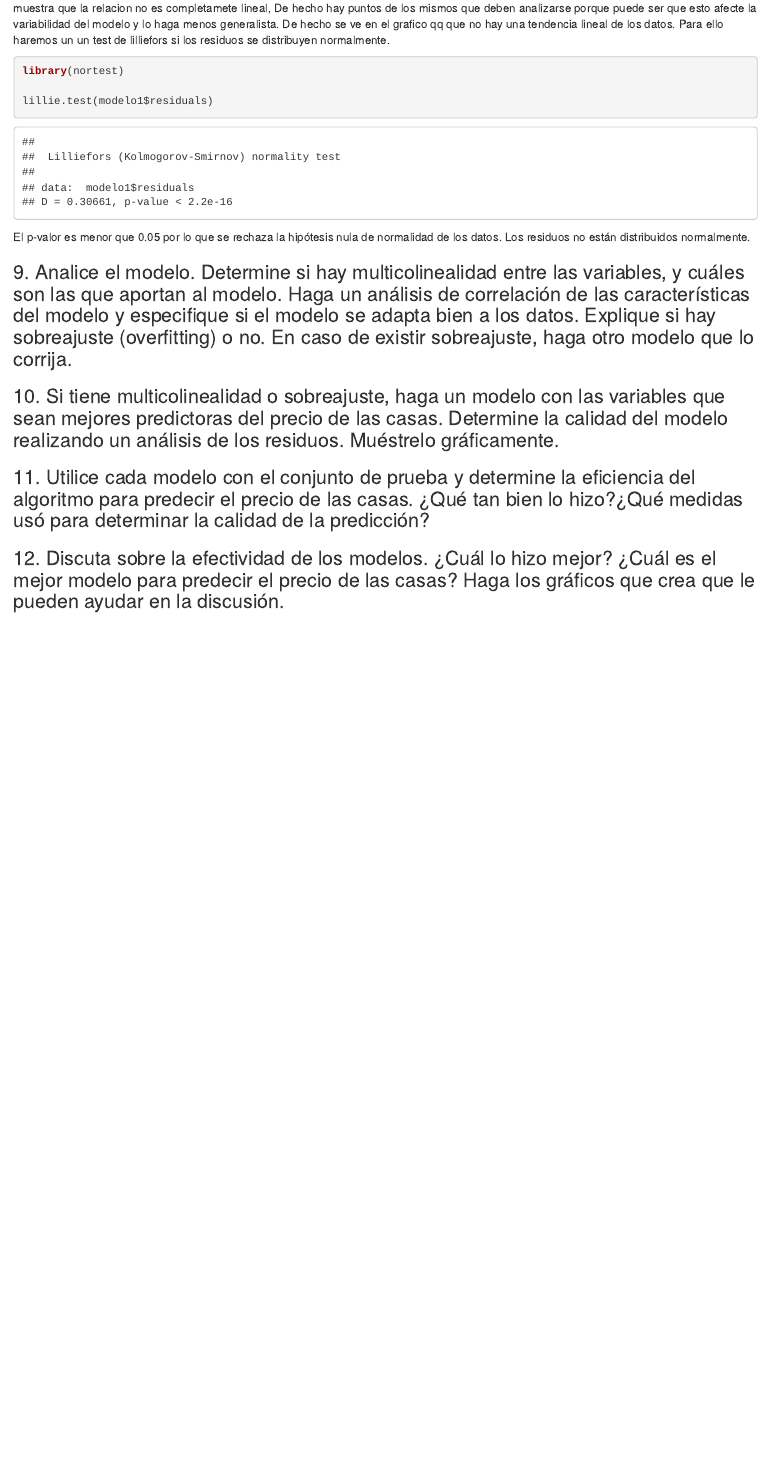
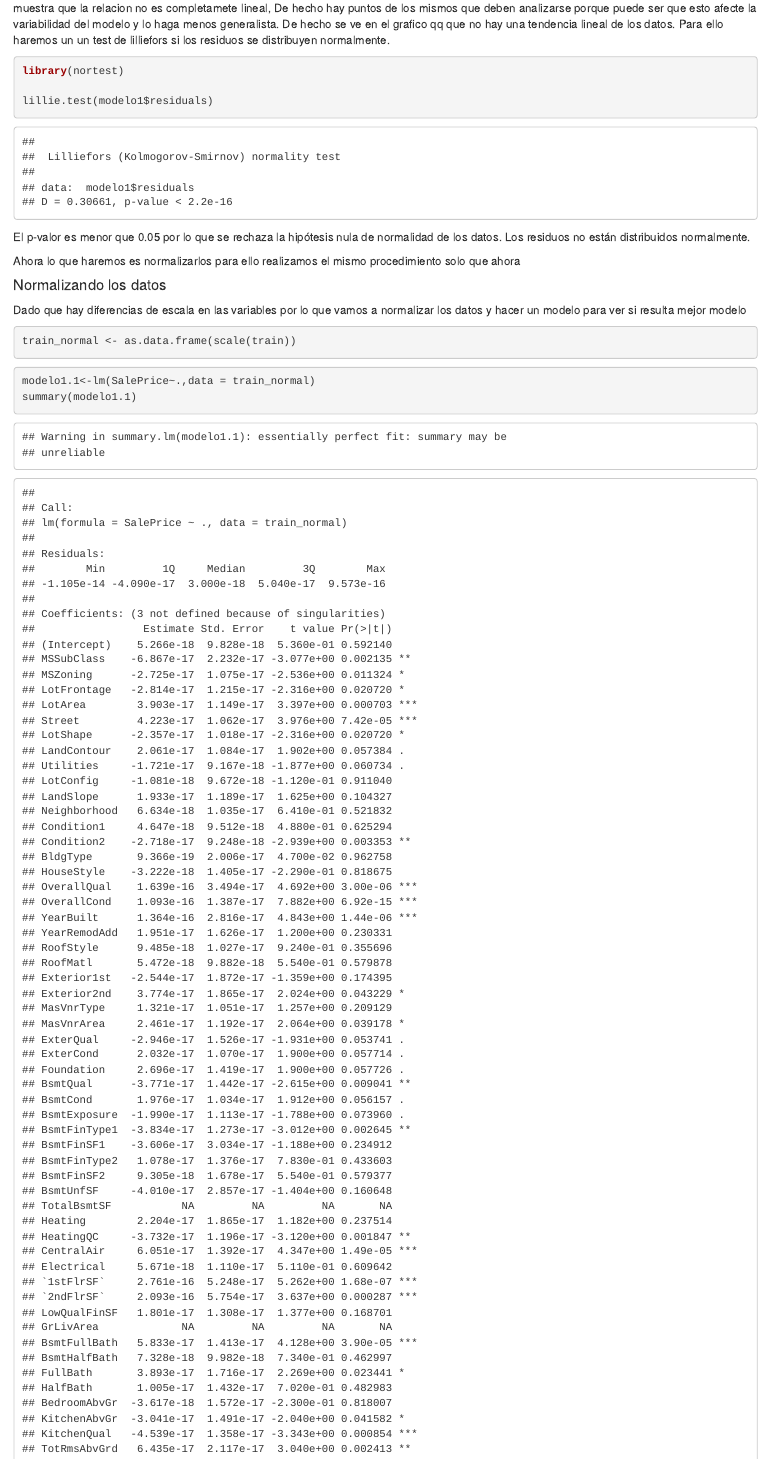
Before and after one commit to DanielBarillas/Proyecto-2_MineriaDeDatos_Grupo-1, an R Markdown document (Entrega_1_modelos_de_regresion_lineal.Rmd): the page in a window 1100 px wide, from 11350 px down. Rendered offline with R 4.5, knitr and Pandoc, with nearby package versions; some code elsewhere in the file could not run offline.

Commit message:
feaT: Add of data 8

````diff
--- a/Entrega_1_modelos_de_regresion_lineal.Rmd
+++ b/Entrega_1_modelos_de_regresion_lineal.Rmd
@@ -1152,3 +1152,18 @@ lillie.test(modelo1$residuals)
 
 El p-valor es menor que 0.05 por lo que se rechaza la hipótesis nula de normalidad de los datos. Los residuos no están distribuidos normalmente.
 
+
+Ahora lo que haremos es normalizarlos para ello realizamos el mismo procedimiento solo que ahora
+
+
+#### Normalizando los datos
+
+Dado que hay diferencias de escala en las variables por lo que vamos a normalizar los datos y hacer un modelo para ver si resulta mejor modelo
+
+```{r normalizando train y test}
+train_normal <- as.data.frame(scale(train))
+```
+
+```{r modelo 1}
+modelo1.1<-lm(SalePrice~.,data = train_normal)
+summary(modelo1.1)
````
Also changed, not shown: Entrega_1_modelos_de_regresion_lineal.Rmd (8 more changed lines).
